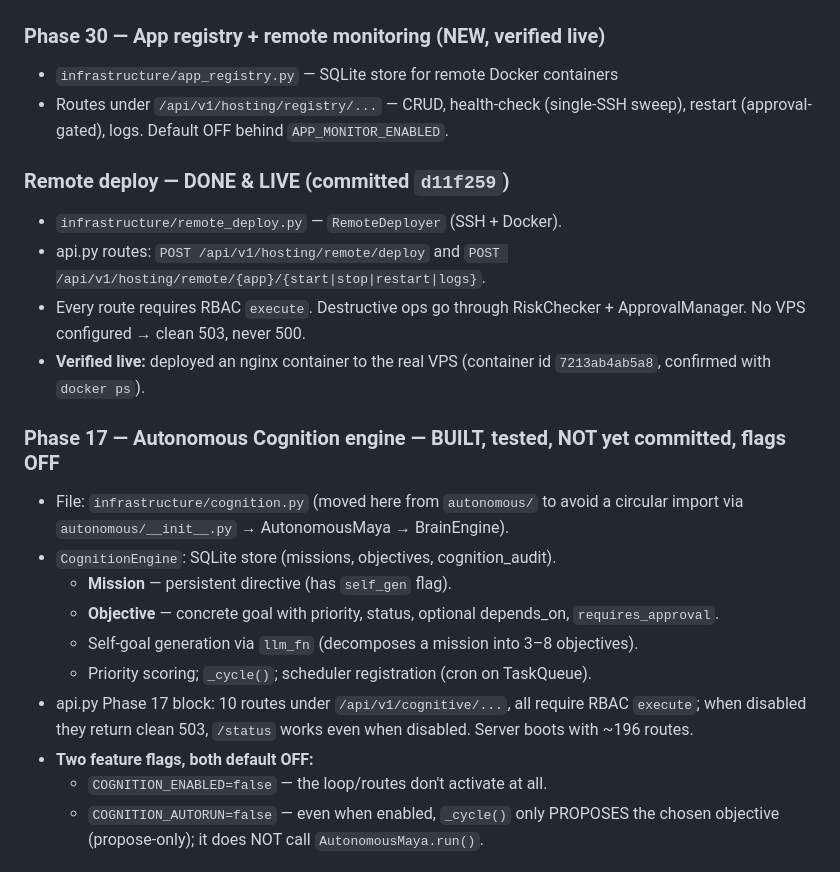
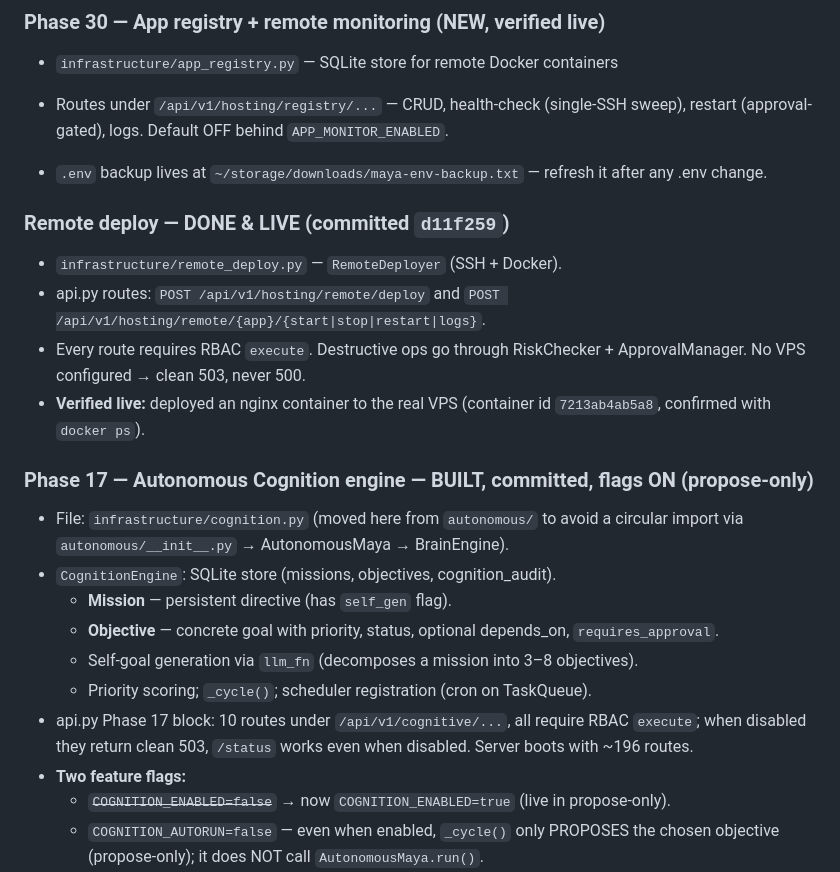
Before and after one commit to supportinboxmaya-a11y/M-2.0, a Markdown page: CLAUDE.md, the part around the change. GitHub-like rendering.

Commit message:
chore: env restored + backup routine, verified live (NIM + VPS)
- Fixed ADMIM_PASSWORD typo → ADMIN_PASSWORD in .env
- Generated fresh SECRET_KEY
- .env backup saved to ~/storage/downloads/maya-env-backup.txt
- CLAUDE.md: added backup note, updated Phase 17 flags to ON (propose-only)
- Verified: NVIDIA NIM LLM responds, VPS SSH works, server boots clean

Co-authored-by: CommandCodeBot <noreply@commandcode.ai>

```diff
--- a/CLAUDE.md
+++ b/CLAUDE.md
@@ -55,6 +55,8 @@ development at `/data/data/com.termux/files/home/maya/M-2.0`.
 - Routes under `/api/v1/hosting/registry/...` — CRUD, health-check (single-SSH
   sweep), restart (approval-gated), logs. Default OFF behind `APP_MONITOR_ENABLED`.
 
+- `.env` backup lives at `~/storage/downloads/maya-env-backup.txt` — refresh it after any .env change.
+
 ### Remote deploy — DONE & LIVE (committed `d11f259`)
 - `infrastructure/remote_deploy.py` — `RemoteDeployer` (SSH + Docker).
 - api.py routes: `POST /api/v1/hosting/remote/deploy` and
@@ -64,7 +66,7 @@ development at `/data/data/com.termux/files/home/maya/M-2.0`.
 - **Verified live:** deployed an nginx container to the real VPS
   (container id `7213ab4ab5a8`, confirmed with `docker ps`).
 
-### Phase 17 — Autonomous Cognition engine — BUILT, tested, NOT yet committed, flags OFF
+### Phase 17 — Autonomous Cognition engine — BUILT, committed, flags ON (propose-only)
 - File: `infrastructure/cognition.py` (moved here from `autonomous/` to avoid a
   circular import via `autonomous/__init__.py` → AutonomousMaya → BrainEngine).
 - `CognitionEngine`: SQLite store (missions, objectives, cognition_audit).
@@ -76,8 +78,8 @@ development at `/data/data/com.termux/files/home/maya/M-2.0`.
 - api.py Phase 17 block: 10 routes under `/api/v1/cognitive/...`, all require
   RBAC `execute`; when disabled they return clean 503, `/status` works even when
   disabled. Server boots with ~196 routes.
-- **Two feature flags, both default OFF:**
-  - `COGNITION_ENABLED=false` — the loop/routes don't activate at all.
+- **Two feature flags:**
+  - ~~`COGNITION_ENABLED=false`~~ → now `COGNITION_ENABLED=true` (live in propose-only).
   - `COGNITION_AUTORUN=false` — even when enabled, `_cycle()` only PROPOSES the
     chosen objective (propose-only); it does NOT call `AutonomousMaya.run()`.
 - `_cycle()` order (the three safety gates are all present, verified in summary):
```
